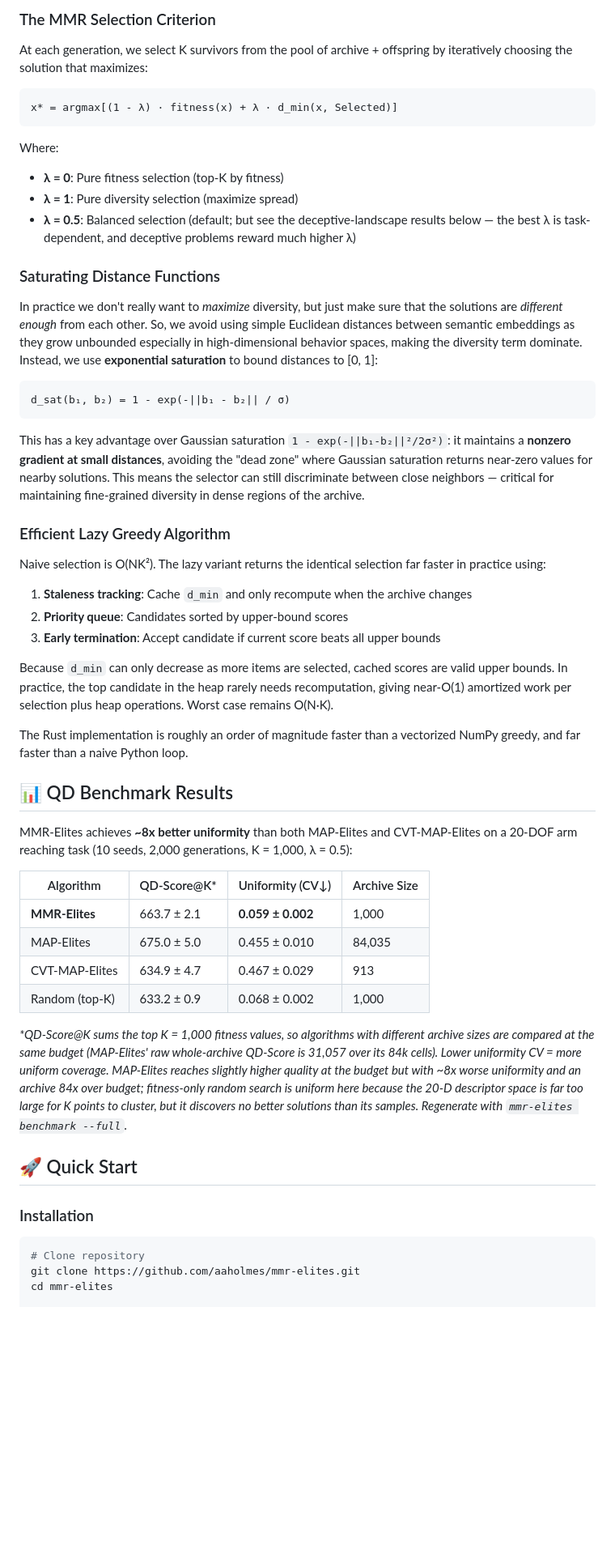
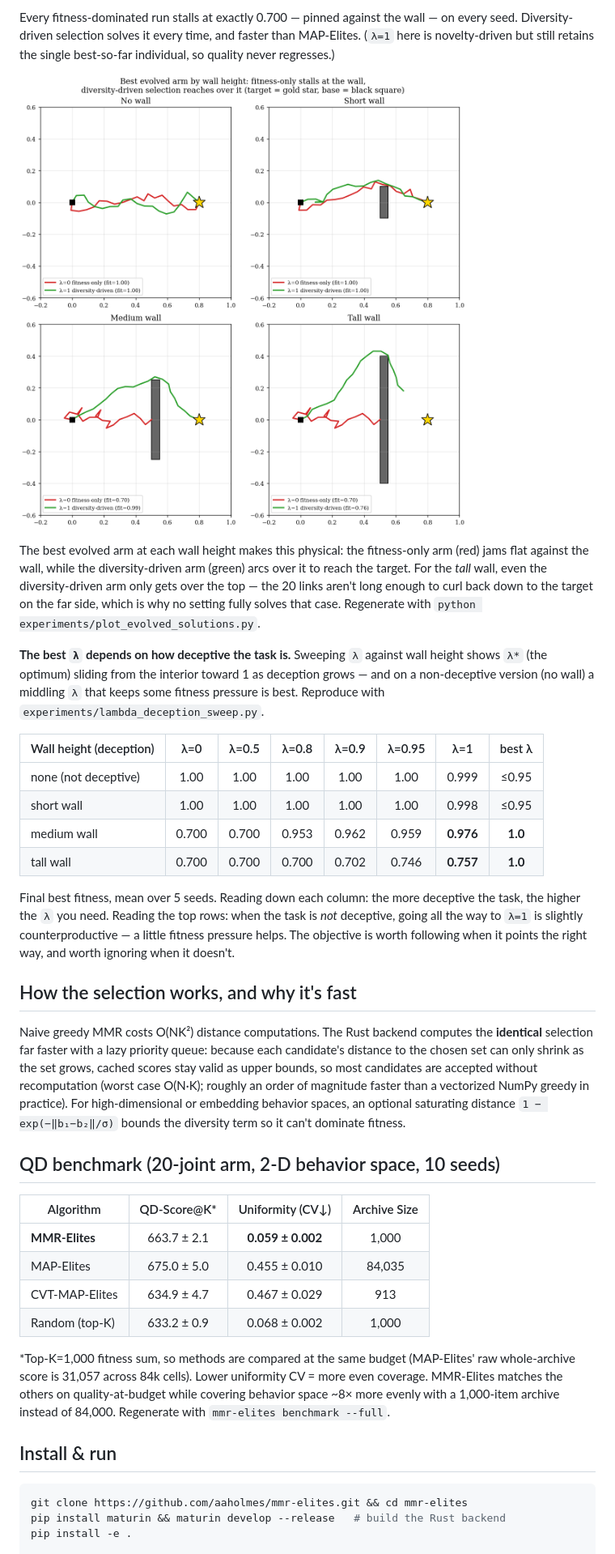
Before and after one commit to aaholmes/mmr-elites, a Markdown page: README.md, the part around one of its changes. Shown at 81% size. GitHub-like rendering; pictures changed too: docs/evolved_solutions.png (added); blank space fills up the shorter version.

````diff
--- a/README.md
+++ b/README.md
@@ -53,58 +46,40 @@ Fitness-dominated selection (λ ≤ 0.5) gets stuck at exactly 0.700 — the fit
 
-### The MMR Selection Criterion
+Every fitness-dominated run stalls at exactly 0.700 — pinned against the wall — on every seed. Diversity-driven selection solves it every time, and faster than MAP-Elites. (`λ=1` here is novelty-driven but still retains the single best-so-far individual, so quality never regresses.)
 
-At each generation, we select K survivors from the pool of archive + offspring by iteratively choosing the solution that maximizes:
+![Best evolved arm at each wall height](docs/evolved_solutions.png)
 
-```
-x* = argmax[(1 - λ) · fitness(x) + λ · d_min(x, Selected)]
-```
+The best evolved arm at each wall height makes this physical: the fitness-only arm (red) jams flat against the wall, while the diversity-driven arm (green) arcs over it to reach the target. For the *tall* wall, even the diversity-driven arm only gets over the top — the 20 links aren't long enough to curl back down to the target on the far side, which is why no setting fully solves that case. Regenerate with `python experiments/plot_evolved_solutions.py`.
 
-Where:
-- **λ = 0**: Pure fitness selection (top-K by fitness)
-- **λ = 1**: Pure diversity selection (maximize spread)
-- **λ = 0.5**: Balanced selection (default; but see the deceptive-landscape results below — the best λ is task-dependent, and deceptive problems reward much higher λ)
+**The best `λ` depends on how deceptive the task is.** Sweeping `λ` against wall height shows `λ*` (the optimum) sliding from the interior toward 1 as deception grows — and on a non-deceptive version (no wall) a middling `λ` that keeps some fitness pressure is best. Reproduce with `experiments/lambda_deception_sweep.py`.
 
-### Saturating Distance Functions
+| Wall height (deception) | λ=0 | λ=0.5 | λ=0.8 | λ=0.9 | λ=0.95 | λ=1 | best λ |
+|---|:---:|:---:|:---:|:---:|:---:|:---:|:---:|
+| none (not deceptive) | 1.00 | 1.00 | 1.00 | 1.00 | 1.00 | 0.999 | ≤0.95 |
+| short wall | 1.00 | 1.00 | 1.00 | 1.00 | 1.00 | 0.998 | ≤0.95 |
+| medium wall | 0.700 | 0.700 | 0.953 | 0.962 | 0.959 | **0.976** | **1.0** |
+| tall wall | 0.700 | 0.700 | 0.700 | 0.702 | 0.746 | **0.757** | **1.0** |
 
-In practice we don't really want to *maximize* diversity, but just make sure that the solutions are *different enough* from each other. So, we avoid using simple Euclidean distances between semantic embeddings as they grow unbounded especially in high-dimensional behavior spaces, making the diversity term dominate. Instead, we use **exponential saturation** to bound distances to [0, 1]:
+Final best fitness, mean over 5 seeds. Reading down each column: the more deceptive the task, the higher the `λ` you need. Reading the top rows: when the task is *not* deceptive, going all the way to `λ=1` is slightly counterproductive — a little fitness pressure helps. The objective is worth following when it points the right way, and worth ignoring when it doesn't.
 
-```
-d_sat(b₁, b₂) = 1 - exp(-||b₁ - b₂|| / σ)
-```
+## How the selection works, and why it's fast
 
-This has a key advantage over Gaussian saturation `1 - exp(-||b₁-b₂||²/2σ²)`: it maintains a **nonzero gradient at small distances**, avoiding the "dead zone" where Gaussian saturation returns near-zero values for nearby solutions. This means the selector can still discriminate between close neighbors — critical for maintaining fine-grained diversity in dense regions of the archive.
+Naive greedy MMR costs O(NK²) distance computations. The Rust backend computes the **identical** selection far faster with a lazy priority queue: because each candidate's distance to the chosen set can only shrink as the set grows, cached scores stay valid as upper bounds, so most candidates are accepted without recomputation (worst case O(N·K); roughly an order of magnitude faster than a vectorized NumPy greedy in practice). For high-dimensional or embedding behavior spaces, an optional saturating distance `1 − exp(−‖b₁−b₂‖/σ)` bounds the diversity term so it can't dominate fitness.
 
-### Efficient Lazy Greedy Algorithm
+## QD benchmark (20-joint arm, 2-D behavior space, 10 seeds)
 
-Naive selection is O(NK²). The lazy variant returns the identical selection far faster in practice using:
-
-1. **Staleness tracking**: Cache `d_min` and only recompute when the archive changes
-2. **Priority queue**: Candidates sorted by upper-bound scores
-3. **Early termination**: Accept candidate if current score beats all upper bounds
-
-Because `d_min` can only decrease as more items are selected, cached scores are valid upper bounds. In practice, the top candidate in the heap rarely needs recomputation, giving near-O(1) amortized work per selection plus heap operations. Worst case remains O(N·K).
-
-The Rust implementation is roughly an order of magnitude faster than a vectorized NumPy greedy, and far faster than a naive Python loop.
-
-## 📊 QD Benchmark Results
-
-MMR-Elites achieves **~8x better uniformity** than both MAP-Elites and CVT-MAP-Elites on a 20-DOF arm reaching task (10 seeds, 2,000 generations, K = 1,000, λ = 0.5):
-
-| Algorithm | QD-Score@K* | Uniformity (CV↓) | Archive Size |
-|-----------|------------|------------------|--------------|
+| Algorithm | QD-Score@K\* | Uniformity (CV↓) | Archive Size |
+|-----------|:-----------:|:----------------:|:------------:|
 | **MMR-Elites** | 663.7 ± 2.1 | **0.059 ± 0.002** | 1,000 |
 | MAP-Elites | 675.0 ± 5.0 | 0.455 ± 0.010 | 84,035 |
 | CVT-MAP-Elites | 634.9 ± 4.7 | 0.467 ± 0.029 | 913 |
 | Random (top-K) | 633.2 ± 0.9 | 0.068 ± 0.002 | 1,000 |
 
-*\*QD-Score@K sums the top K = 1,000 fitness values, so algorithms with different archive sizes are compared at the same budget (MAP-Elites' raw whole-archive QD-Score is 31,057 over its 84k cells). Lower uniformity CV = more uniform coverage. MAP-Elites reaches slightly higher quality at the budget but with ~8x worse uniformity and an archive 84x over budget; fitness-only random search is uniform here because the 20-D descriptor space is far too large for K points to cluster, but it discovers no better solutions than its samples. Regenerate with `mmr-elites benchmark --full`.*
+\*Top-K=1,000 fitness sum, so methods are compared at the same budget (MAP-Elites' raw whole-archive score is 31,057 across 84k cells). Lower uniformity CV = more even coverage. MMR-Elites matches the others on quality-at-budget while covering behavior space ~8× more evenly with a 1,000-item archive instead of 84,000. Regenerate with `mmr-elites benchmark --full`.
 
-## 🚀 Quick Start
-
-### Installation
+## Install & run
 
 ```bash
-# Clone repository
-git clone https://github.com/aaholmes/mmr-elites.git
-cd mmr-elites
+git clone https://github.com/aaholmes/mmr-elites.git && cd mmr-elites
+pip install maturin && maturin develop --release   # build the Rust backend
+pip install -e .
 
````
Also changed, not shown: other parts of README.md (+31 -91 lines), 2 other files.
